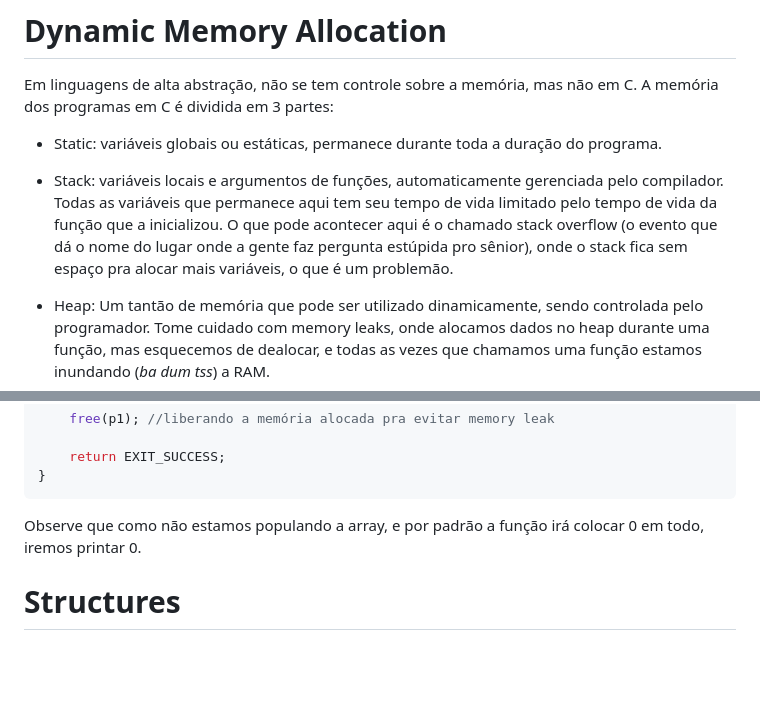
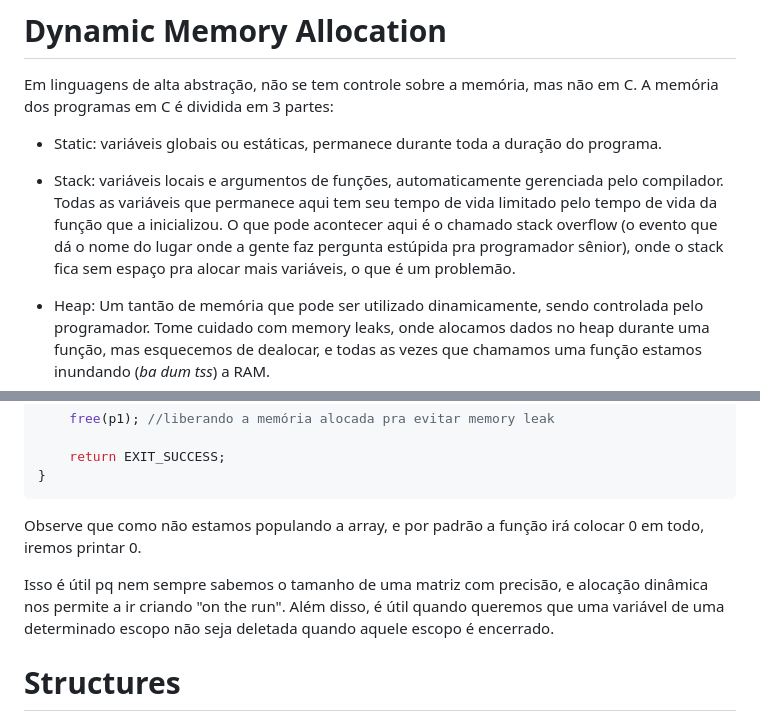
Before and after one commit to ViitorEngel/Estudos-de-Programacao, a Markdown page: Curso C/Curso C.md, 2 parts joined by grey strips. GitHub-like rendering; blank space fills up the shorter version.

````diff
--- a/Curso C/Curso C.md
+++ b/Curso C/Curso C.md
@@ -916,7 +916,7 @@ Em linguagens de alta abstração, não se tem controle sobre a memória, mas n
 A memória dos programas em C é dividida em 3 partes:
 - Static: variáveis globais ou estáticas, permanece durante toda a duração do programa.
 
-- Stack: variáveis locais e argumentos de funções, automaticamente gerenciada pelo compilador. Todas as variáveis que permanece aqui tem seu tempo de vida limitado pelo tempo de vida da função que a inicializou. O que pode acontecer aqui é o chamado stack overflow (o evento que dá o nome do lugar onde a gente faz pergunta estúpida pro sênior), onde o stack fica sem espaço pra alocar mais variáveis, o que é um problemão.
+- Stack: variáveis locais e argumentos de funções, automaticamente gerenciada pelo compilador. Todas as variáveis que permanece aqui tem seu tempo de vida limitado pelo tempo de vida da função que a inicializou. O que pode acontecer aqui é o chamado stack overflow (o evento que dá o nome do lugar onde a gente faz pergunta estúpida pra programador sênior), onde o stack fica sem espaço pra alocar mais variáveis, o que é um problemão.
 
 - Heap: Um tantão de memória que pode ser utilizado dinamicamente, sendo controlada pelo programador. Tome cuidado com memory leaks, onde alocamos dados no heap durante uma função, mas esquecemos de dealocar, e todas as vezes que chamamos uma função estamos inundando (*ba dum tss*) a RAM.
 
@@ -967,6 +967,8 @@ int main(){
 ```
 Observe que como não estamos populando a array, e por padrão a função irá colocar 0 em todo, iremos printar 0.
 
+Isso é útil pq nem sempre sabemos o tamanho de uma matriz com precisão, e alocação dinâmica nos permite a ir criando "on the run". Além disso, é útil quando queremos que uma variável de uma determinado escopo não seja deletada quando aquele escopo é encerrado.
+
 # Structures
 
 Ao invés de simplesmente sairmos declarando um monte de variáveis soltas, podemos declará-las dentro de uma struct, estruturando melhor o código, ex:
````
Also changed, not shown: other parts of Curso C/Curso C.md (+56 -0 lines).
